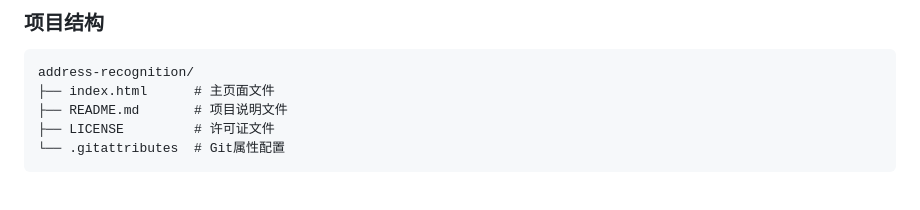
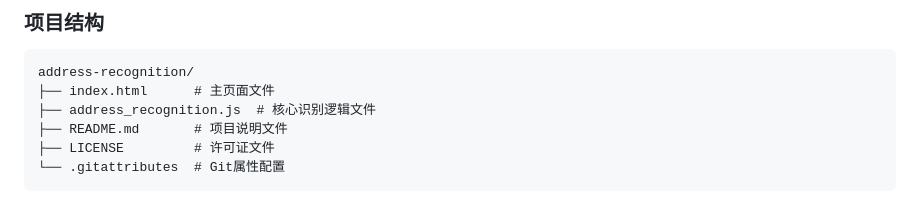
Before and after one commit to 657258535/address-recognition, a Markdown page: README.md, the part around the change. Drawn GitHub-style.

````diff
--- a/README.md
+++ b/README.md
@@ -79,6 +79,7 @@
 ```
 address-recognition/
 ├── index.html      # 主页面文件
+├── address_recognition.js  # 核心识别逻辑文件
 ├── README.md       # 项目说明文件
 ├── LICENSE         # 许可证文件
 └── .gitattributes  # Git属性配置
````
